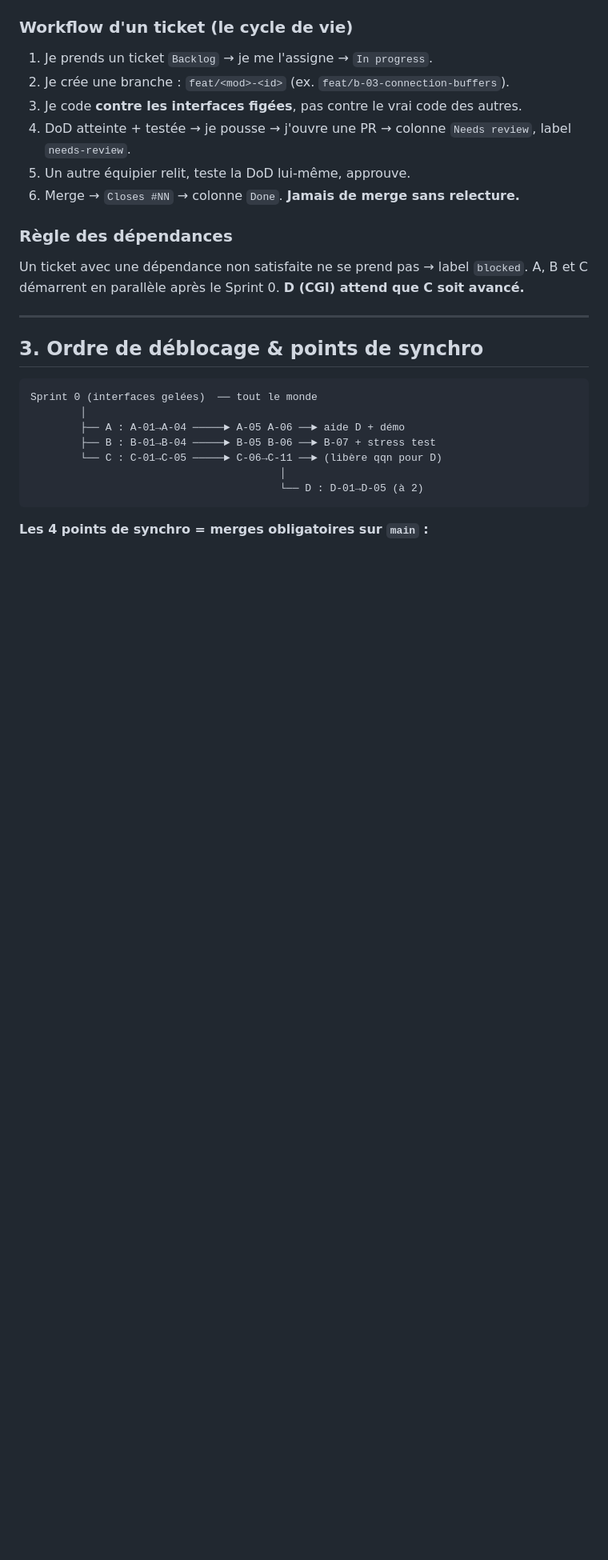
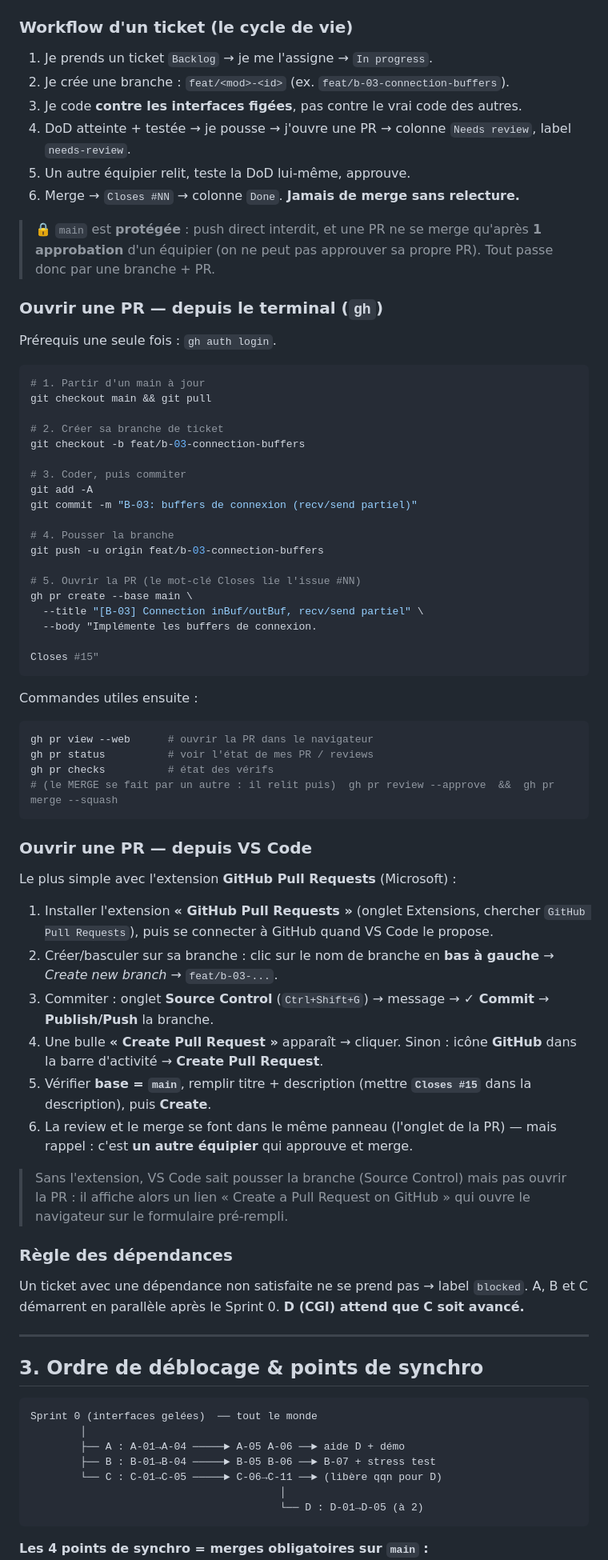
Before and after one commit to FiTcHeRs71/WebServ, a Markdown page: docs/webserv-mode-demploi.md, the part around the change. Shown at 80% size. Rendered like a GitHub page; blank space fills up the shorter version.

Commit message:
docs: comment ouvrir une PR (terminal + VS Code) dans le mode d'emploi

````diff
--- a/docs/webserv-mode-demploi.md
+++ b/docs/webserv-mode-demploi.md
@@ -70,6 +70,56 @@ Le champ qui compte, c'est la **DoD** : une condition **binaire**, qui teste la
 4. DoD atteinte + testée → je pousse → j'ouvre une PR → colonne `Needs review`, label `needs-review`.
 5. Un autre équipier relit, teste la DoD lui-même, approuve.
 6. Merge → `Closes #NN` → colonne `Done`. **Jamais de merge sans relecture.**
+
+> 🔒 `main` est **protégée** : push direct interdit, et une PR ne se merge qu'après **1 approbation** d'un équipier (on ne peut pas approuver sa propre PR). Tout passe donc par une branche + PR.
+
+### Ouvrir une PR — depuis le terminal (`gh`)
+
+Prérequis une seule fois : `gh auth login`.
+
+```bash
+# 1. Partir d'un main à jour
+git checkout main && git pull
+
+# 2. Créer sa branche de ticket
+git checkout -b feat/b-03-connection-buffers
+
+# 3. Coder, puis commiter
+git add -A
+git commit -m "B-03: buffers de connexion (recv/send partiel)"
+
+# 4. Pousser la branche
+git push -u origin feat/b-03-connection-buffers
+
+# 5. Ouvrir la PR (le mot-clé Closes lie l'issue #NN)
+gh pr create --base main \
+  --title "[B-03] Connection inBuf/outBuf, recv/send partiel" \
+  --body "Implémente les buffers de connexion.
+
+Closes #15"
+```
+
+Commandes utiles ensuite :
+
+```bash
+gh pr view --web      # ouvrir la PR dans le navigateur
+gh pr status          # voir l'état de mes PR / reviews
+gh pr checks          # état des vérifs
+# (le MERGE se fait par un autre : il relit puis)  gh pr review --approve  &&  gh pr merge --squash
+```
+
+### Ouvrir une PR — depuis VS Code
+
+Le plus simple avec l'extension **GitHub Pull Requests** (Microsoft) :
+
+1. Installer l'extension **« GitHub Pull Requests »** (onglet Extensions, chercher `GitHub Pull Requests`), puis se connecter à GitHub quand VS Code le propose.
+2. Créer/basculer sur sa branche : clic sur le nom de branche en **bas à gauche** → *Create new branch* → `feat/b-03-...`.
+3. Commiter : onglet **Source Control** (`Ctrl+Shift+G`) → message → **✓ Commit** → **Publish/Push** la branche.
+4. Une bulle **« Create Pull Request »** apparaît → cliquer. Sinon : icône **GitHub** dans la barre d'activité → **Create Pull Request**.
+5. Vérifier **base = `main`**, remplir titre + description (mettre **`Closes #15`** dans la description), puis **Create**.
+6. La review et le merge se font dans le même panneau (l'onglet de la PR) — mais rappel : c'est **un autre équipier** qui approuve et merge.
+
+> Sans l'extension, VS Code sait pousser la branche (Source Control) mais pas ouvrir la PR : il affiche alors un lien « Create a Pull Request on GitHub » qui ouvre le navigateur sur le formulaire pré-rempli.
 
 ### Règle des dépendances
 
````
